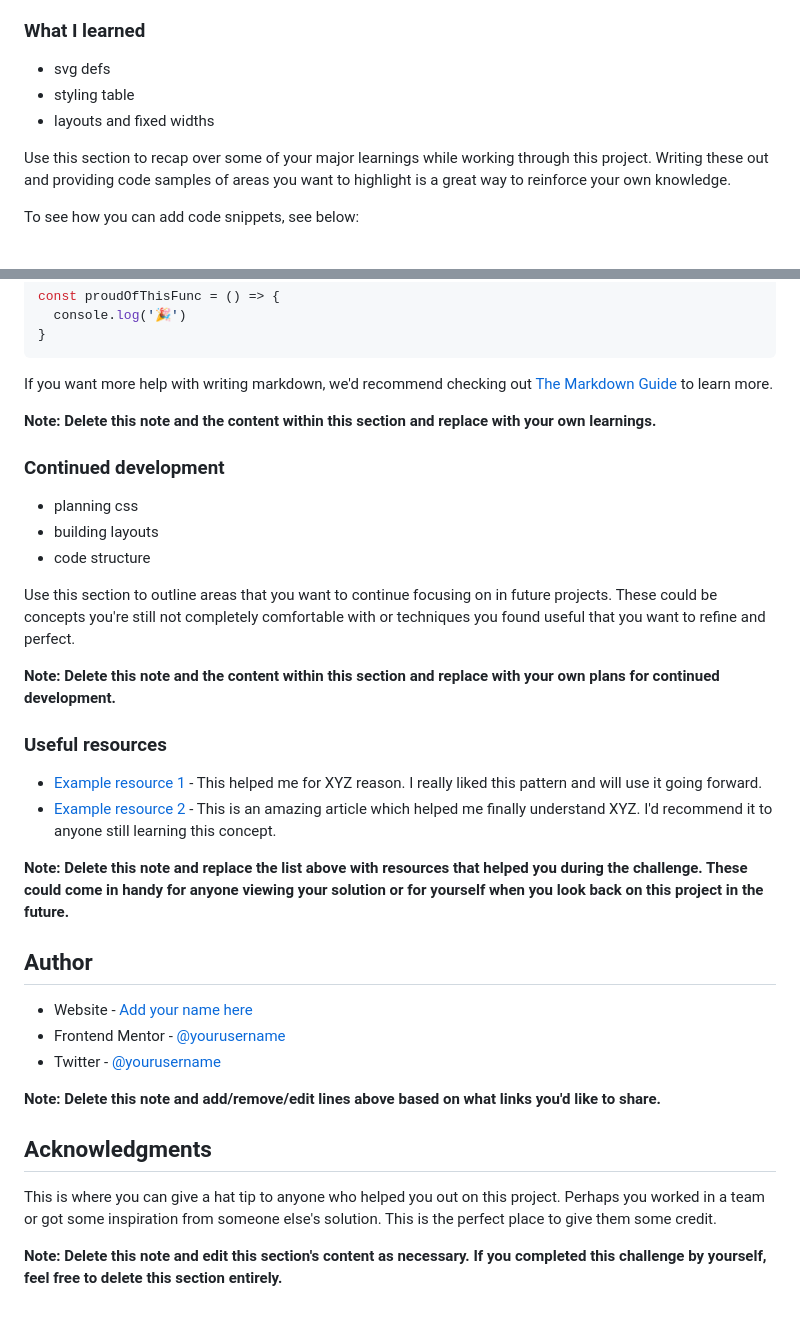
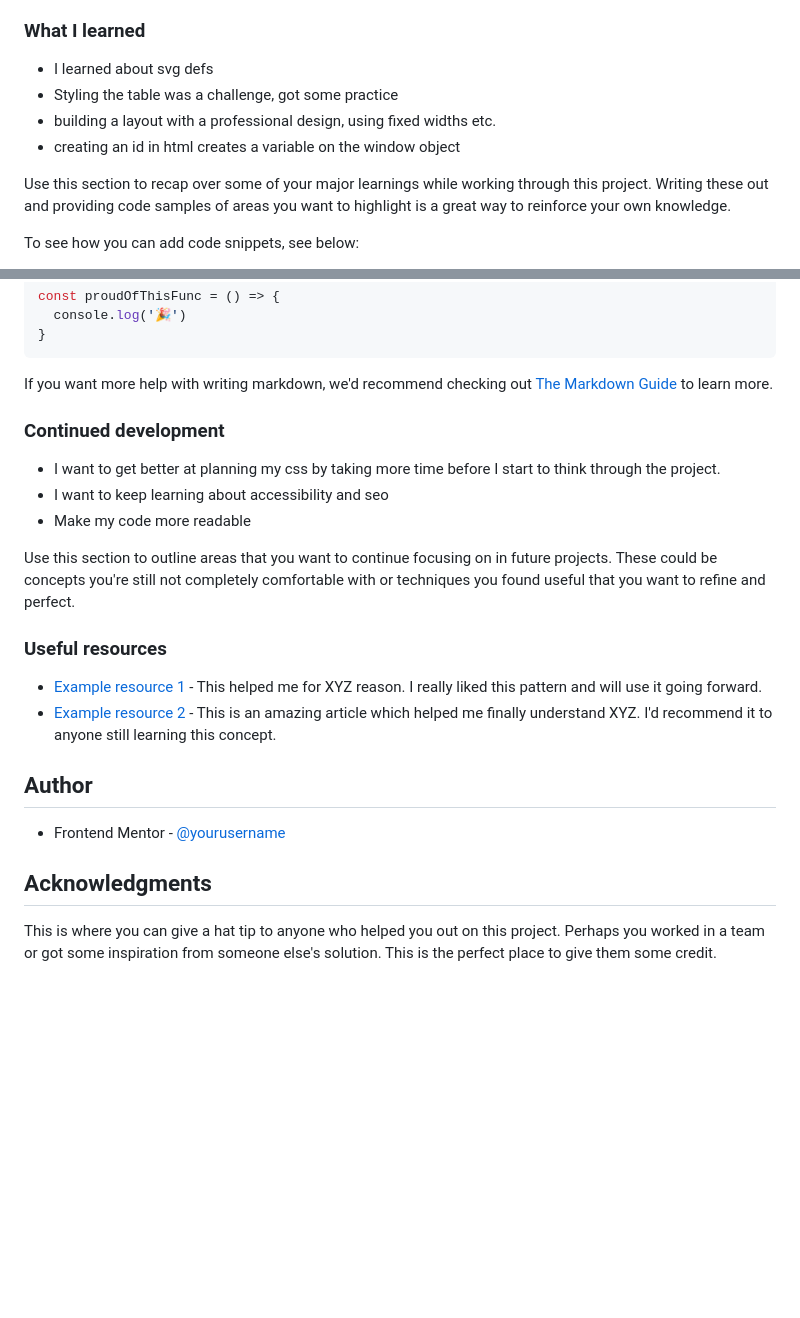
Before and after one commit to MauritzLM/photosnap_website, a Markdown page: README.md, 2 parts joined by grey strips. Rendered like a GitHub page; blank space fills up the shorter version.

```diff
--- a/README.md
+++ b/README.md
@@ -59,9 +59,10 @@ Then crop/optimize/edit your image however you like, add it to your project, and
 
 ### What I learned
 
-- svg defs
-- styling table
-- layouts and fixed widths
+- I learned about svg defs
+- Styling the table was a challenge, got some practice
+- building a layout with a professional design, using fixed widths etc.
+- creating an id in html creates a variable on the window object
 
 Use this section to recap over some of your major learnings while working through this project. Writing these out and providing code samples of areas you want to highlight is a great way to reinforce your own knowledge.
 
@@ -83,35 +84,25 @@ const proudOfThisFunc = () => {
 
 If you want more help with writing markdown, we'd recommend checking out [The Markdown Guide](https://www.markdownguide.org/) to learn more.
 
-**Note: Delete this note and the content within this section and replace with your own learnings.**
 
 ### Continued development
 
-- planning css
-- building layouts
-- code structure
+- I want to get better at planning my css by taking more time before I start to think through the project.
+- I want to keep learning about accessibility and seo
+- Make my code more readable
 
 Use this section to outline areas that you want to continue focusing on in future projects. These could be concepts you're still not completely comfortable with or techniques you found useful that you want to refine and perfect.
-
-**Note: Delete this note and the content within this section and replace with your own plans for continued development.**
 
 ### Useful resources
 
 - [Example resource 1](https://www.example.com) - This helped me for XYZ reason. I really liked this pattern and will use it going forward.
 - [Example resource 2](https://www.example.com) - This is an amazing article which helped me finally understand XYZ. I'd recommend it to anyone still learning this concept.
 
-**Note: Delete this note and replace the list above with resources that helped you during the challenge. These could come in handy for anyone viewing your solution or for yourself when you look back on this project in the future.**
-
 ## Author
 
-- Website - [Add your name here](https://www.your-site.com)
 - Frontend Mentor - [@yourusername](https://www.frontendmentor.io/profile/yourusername)
-- Twitter - [@yourusername](https://www.twitter.com/yourusername)
 
-**Note: Delete this note and add/remove/edit lines above based on what links you'd like to share.**
 
 ## Acknowledgments
 
 This is where you can give a hat tip to anyone who helped you out on this project. Perhaps you worked in a team or got some inspiration from someone else's solution. This is the perfect place to give them some credit.
-
-**Note: Delete this note and edit this section's content as necessary. If you completed this challenge by yourself, feel free to delete this section entirely.**
```
